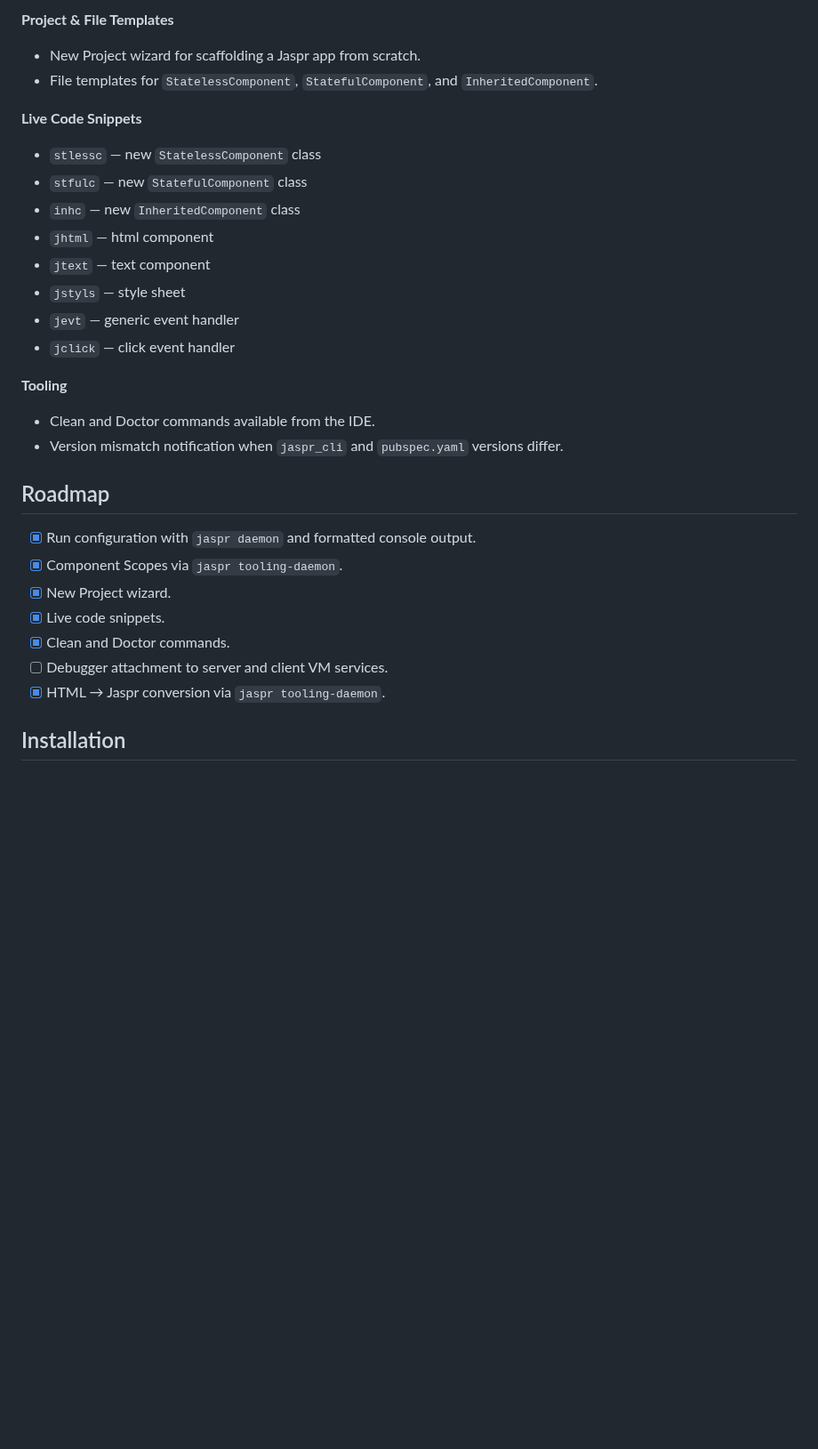
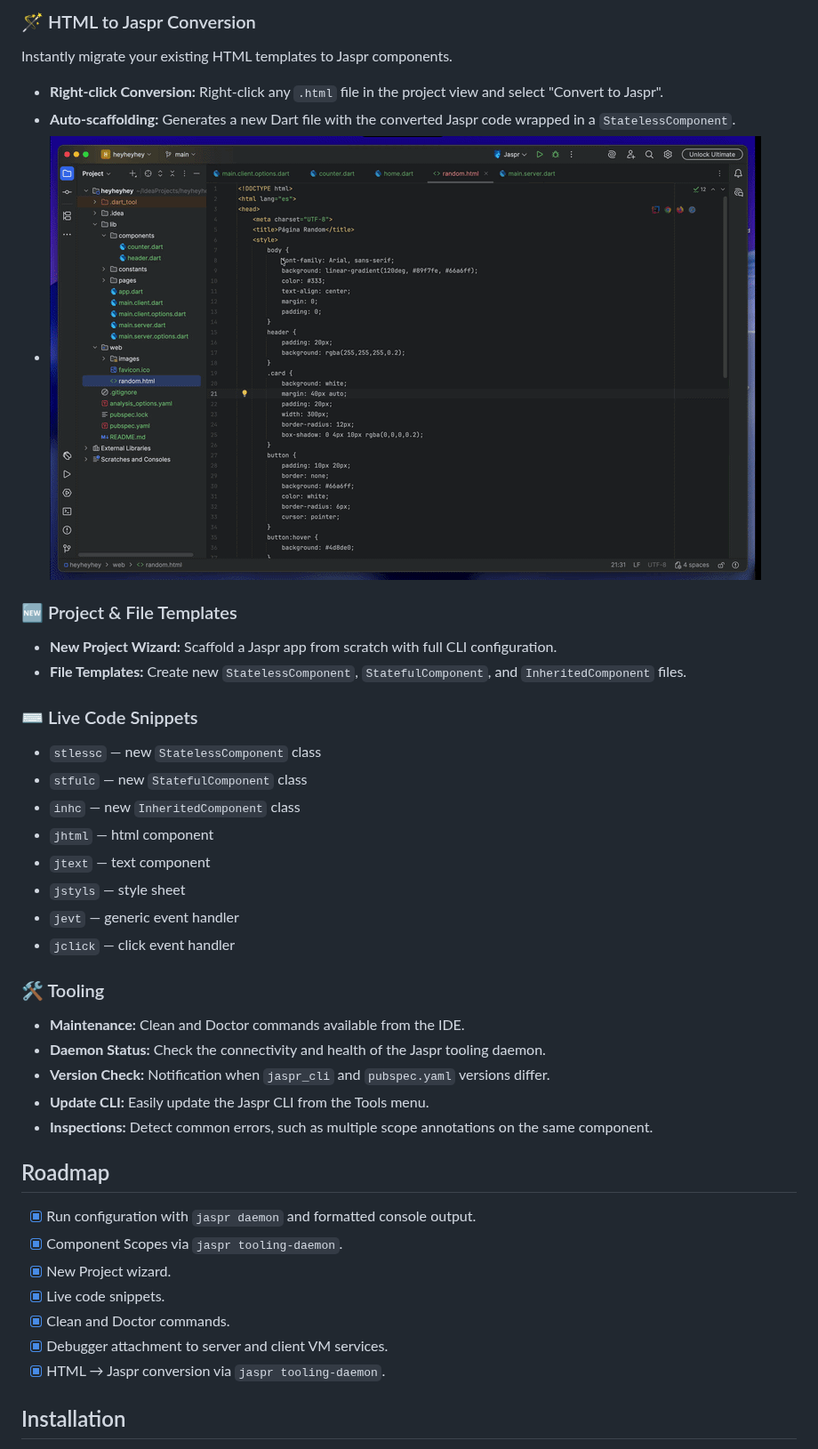
Before and after one commit to ELadrimonos/jaspr_intellij, a Markdown page: README.md, the part around one of its changes. Shown at 89% size. Drawn GitHub-style; pictures changed too: screenshots/html-to-dart.gif (added); blank space fills up the shorter version.

```diff
--- a/README.md
+++ b/README.md
@@ -20,9 +22,15 @@
 
-**Project & File Templates**
-- New Project wizard for scaffolding a Jaspr app from scratch.
-- File templates for `StatelessComponent`, `StatefulComponent`, and `InheritedComponent`.
+### 🪄 HTML to Jaspr Conversion
+Instantly migrate your existing HTML templates to Jaspr components.
+- **Right-click Conversion:** Right-click any `.html` file in the project view and select "Convert to Jaspr".
+- **Auto-scaffolding:** Generates a new Dart file with the converted Jaspr code wrapped in a `StatelessComponent`.
+- ![HTML to Jaspr](screenshots/html-to-dart.gif)
 
-**Live Code Snippets**
+### 🆕 Project & File Templates
+- **New Project Wizard:** Scaffold a Jaspr app from scratch with full CLI configuration.
+- **File Templates:** Create new `StatelessComponent`, `StatefulComponent`, and `InheritedComponent` files.
+
+### ⌨️ Live Code Snippets
 - `stlessc` — new `StatelessComponent` class
 - `stfulc` — new `StatefulComponent` class
 - `inhc` — new `InheritedComponent` class
@@ -32,9 +40,12 @@
 - `jevt` — generic event handler
 - `jclick` — click event handler
 
-**Tooling**
-- Clean and Doctor commands available from the IDE.
-- Version mismatch notification when `jaspr_cli` and `pubspec.yaml` versions differ.
+### 🛠️ Tooling
+- **Maintenance:** Clean and Doctor commands available from the IDE.
+- **Daemon Status:** Check the connectivity and health of the Jaspr tooling daemon.
+- **Version Check:** Notification when `jaspr_cli` and `pubspec.yaml` versions differ.
+- **Update CLI:** Easily update the Jaspr CLI from the Tools menu.
+- **Inspections:** Detect common errors, such as multiple scope annotations on the same component.
 
 ## Roadmap
 
@@ -43,7 +54,7 @@
 - [x] New Project wizard.
 - [x] Live code snippets.
 - [x] Clean and Doctor commands.
-- [ ] Debugger attachment to server and client VM services.
+- [x] Debugger attachment to server and client VM services.
 - [x] HTML → Jaspr conversion via `jaspr tooling-daemon`.
 
 ## Installation
```
Also changed, not shown: other parts of README.md (+8 -6 lines), screenshots/run-config.gif (added), screenshots/scopes.gif (added), 2 other files.
